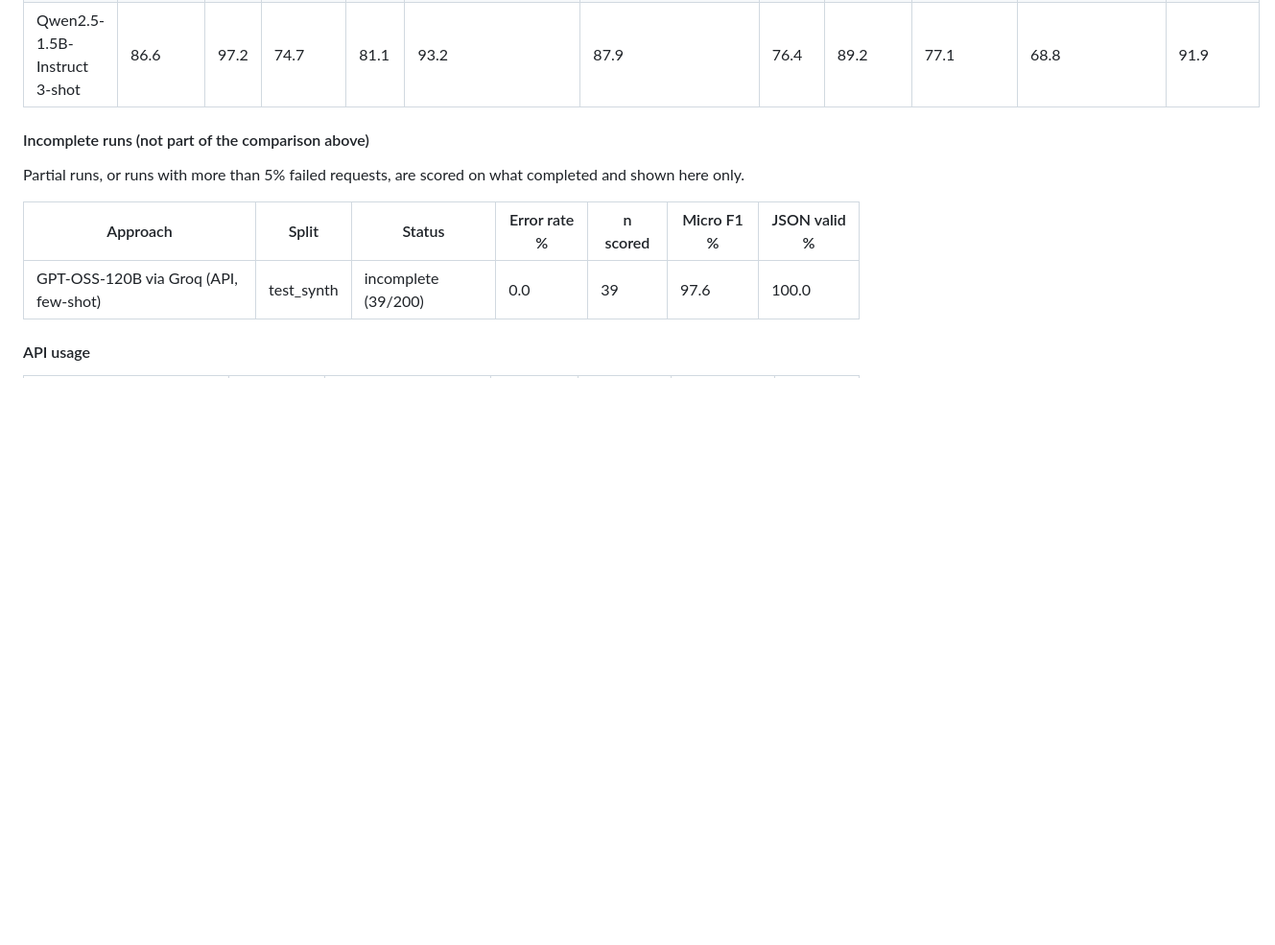
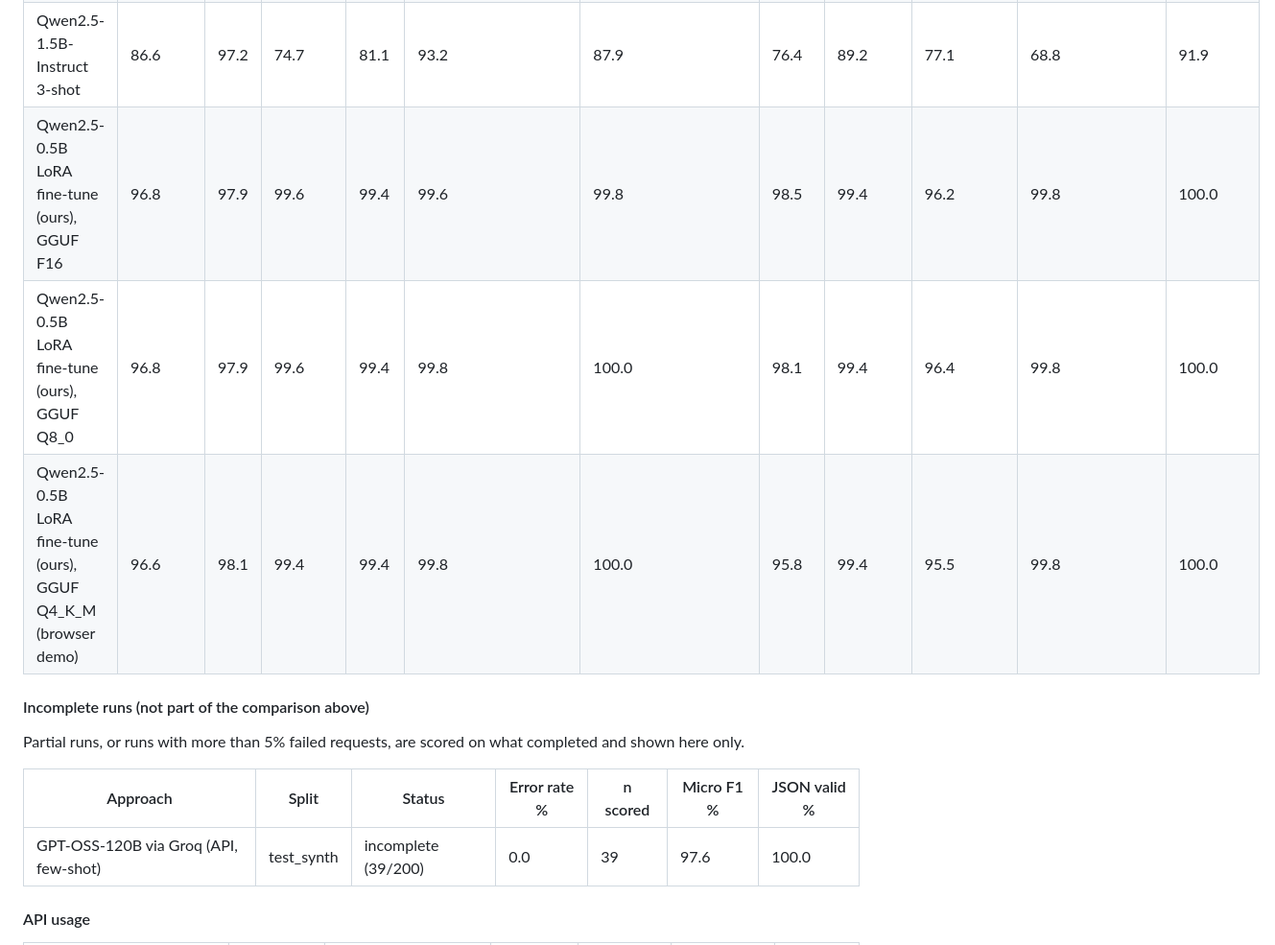
Before and after one commit to srini2k03/jobpost-extractor-qlora, a Markdown page: README.md, the part around one of its changes. Shown at 96% size. GitHub-like rendering; blank space fills up the shorter version.

```diff
--- a/README.md
+++ b/README.md
@@ -99,6 +99,9 @@ _15 optional GPU-route rows (1.5B/7B baselines, 1.5B QLoRA, AWQ; need a GPU plus
 | Qwen2.5-0.5B-Instruct 3-shot + guided JSON | 61.0 | 96.0 | 46.5 | 74.5 | 89.0 | 82.5 | 51.5 | 70.0 | 60.0 | 53.0 | 47.0 |
 | Qwen2.5-1.5B-Instruct zero-shot | 83.4 | 99.2 | 78.6 | 98.1 | 93.6 | 89.2 | 80.5 | 92.6 | 66.7 | 62.2 | 84.1 |
 | Qwen2.5-1.5B-Instruct 3-shot | 86.6 | 97.2 | 74.7 | 81.1 | 93.2 | 87.9 | 76.4 | 89.2 | 77.1 | 68.8 | 91.9 |
+| Qwen2.5-0.5B LoRA fine-tune (ours), GGUF F16 | 96.8 | 97.9 | 99.6 | 99.4 | 99.6 | 99.8 | 98.5 | 99.4 | 96.2 | 99.8 | 100.0 |
+| Qwen2.5-0.5B LoRA fine-tune (ours), GGUF Q8_0 | 96.8 | 97.9 | 99.6 | 99.4 | 99.8 | 100.0 | 98.1 | 99.4 | 96.4 | 99.8 | 100.0 |
+| Qwen2.5-0.5B LoRA fine-tune (ours), GGUF Q4_K_M (browser demo) | 96.6 | 98.1 | 99.4 | 99.4 | 99.8 | 100.0 | 95.8 | 99.4 | 95.5 | 99.8 | 100.0 |
 
 #### Incomplete runs (not part of the comparison above)
 
```
Also changed, not shown: other parts of README.md (+6 -6 lines), MODEL_CARD.md (+10 -2 lines), results/results_table.md (+9 -6 lines), results/charts/micro_f1_by_approach.png, results/charts/quant_tradeoff.png (added), 13 other files.
